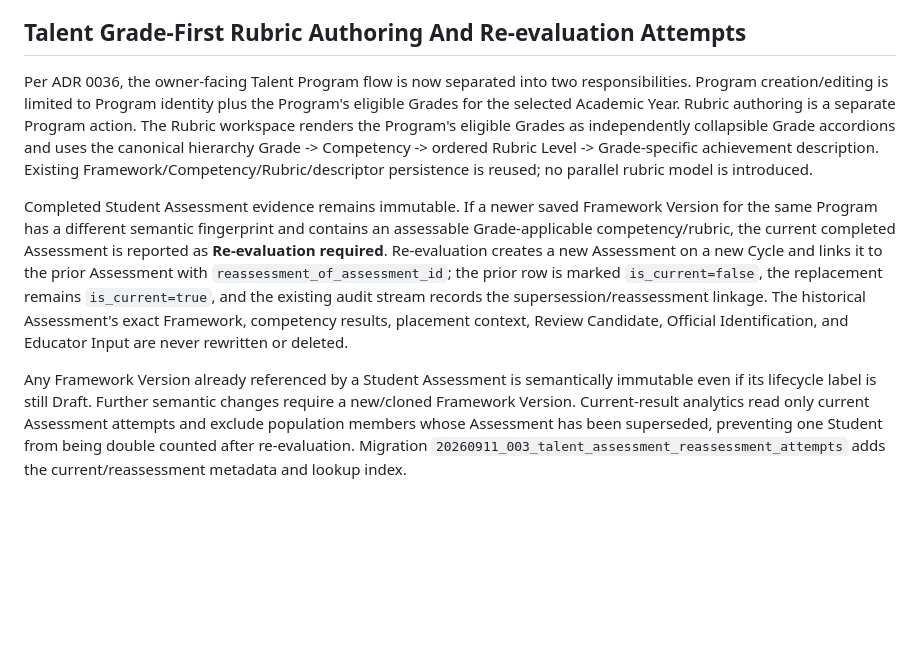
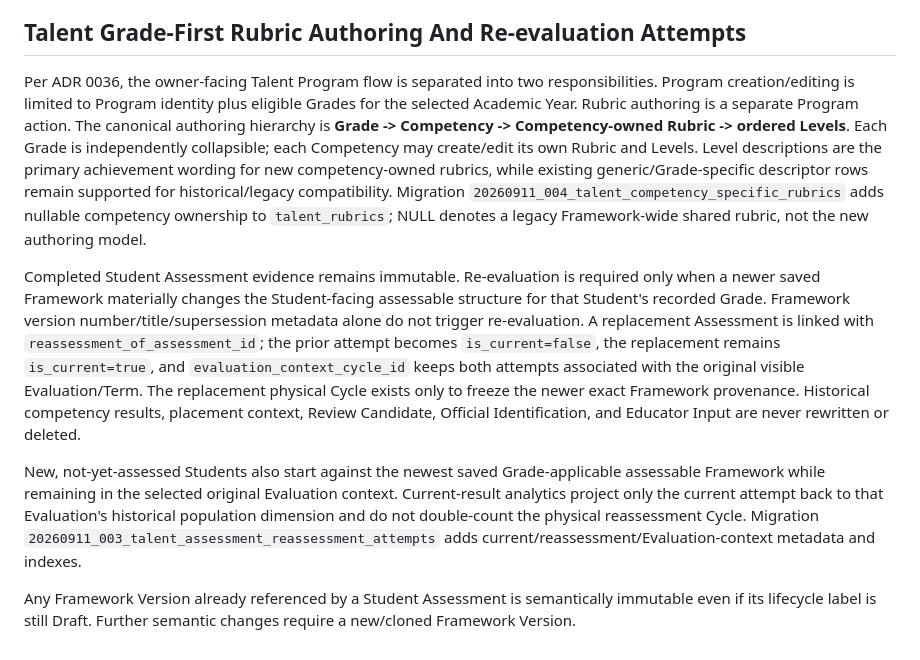
Before and after one commit to msghoush/Teacher-Information-System--TIS, a Markdown page: docs/TIS_MASTER_CONTEXT.md, the part around the change. Rendered like a GitHub page; blank space fills up the shorter version.

Commit message:
docs: govern competency-owned Talent rubric structure

```diff
--- a/docs/TIS_MASTER_CONTEXT.md
+++ b/docs/TIS_MASTER_CONTEXT.md
@@ -1537,8 +1537,10 @@ Student deletion now has a separate high-risk authority, `students.force_delete_
 
 ## Talent Grade-First Rubric Authoring And Re-evaluation Attempts
 
-Per ADR 0036, the owner-facing Talent Program flow is now separated into two responsibilities. Program creation/editing is limited to Program identity plus the Program's eligible Grades for the selected Academic Year. Rubric authoring is a separate Program action. The Rubric workspace renders the Program's eligible Grades as independently collapsible Grade accordions and uses the canonical hierarchy Grade -> Competency -> ordered Rubric Level -> Grade-specific achievement description. Existing Framework/Competency/Rubric/descriptor persistence is reused; no parallel rubric model is introduced.
-
-Completed Student Assessment evidence remains immutable. If a newer saved Framework Version for the same Program has a different semantic fingerprint and contains an assessable Grade-applicable competency/rubric, the current completed Assessment is reported as **Re-evaluation required**. Re-evaluation creates a new Assessment on a new Cycle and links it to the prior Assessment with `reassessment_of_assessment_id`; the prior row is marked `is_current=false`, the replacement remains `is_current=true`, and the existing audit stream records the supersession/reassessment linkage. The historical Assessment's exact Framework, competency results, placement context, Review Candidate, Official Identification, and Educator Input are never rewritten or deleted.
-
-Any Framework Version already referenced by a Student Assessment is semantically immutable even if its lifecycle label is still Draft. Further semantic changes require a new/cloned Framework Version. Current-result analytics read only current Assessment attempts and exclude population members whose Assessment has been superseded, preventing one Student from being double counted after re-evaluation. Migration `20260911_003_talent_assessment_reassessment_attempts` adds the current/reassessment metadata and lookup index.
+Per ADR 0036, the owner-facing Talent Program flow is separated into two responsibilities. Program creation/editing is limited to Program identity plus eligible Grades for the selected Academic Year. Rubric authoring is a separate Program action. The canonical authoring hierarchy is **Grade -> Competency -> Competency-owned Rubric -> ordered Levels**. Each Grade is independently collapsible; each Competency may create/edit its own Rubric and Levels. Level descriptions are the primary achievement wording for new competency-owned rubrics, while existing generic/Grade-specific descriptor rows remain supported for historical/legacy compatibility. Migration `20260911_004_talent_competency_specific_rubrics` adds nullable competency ownership to `talent_rubrics`; NULL denotes a legacy Framework-wide shared rubric, not the new authoring model.
+
+Completed Student Assessment evidence remains immutable. Re-evaluation is required only when a newer saved Framework materially changes the Student-facing assessable structure for that Student's recorded Grade. Framework version number/title/supersession metadata alone do not trigger re-evaluation. A replacement Assessment is linked with `reassessment_of_assessment_id`; the prior attempt becomes `is_current=false`, the replacement remains `is_current=true`, and `evaluation_context_cycle_id` keeps both attempts associated with the original visible Evaluation/Term. The replacement physical Cycle exists only to freeze the newer exact Framework provenance. Historical competency results, placement context, Review Candidate, Official Identification, and Educator Input are never rewritten or deleted.
+
+New, not-yet-assessed Students also start against the newest saved Grade-applicable assessable Framework while remaining in the selected original Evaluation context. Current-result analytics project only the current attempt back to that Evaluation's historical population dimension and do not double-count the physical reassessment Cycle. Migration `20260911_003_talent_assessment_reassessment_attempts` adds current/reassessment/Evaluation-context metadata and indexes.
+
+Any Framework Version already referenced by a Student Assessment is semantically immutable even if its lifecycle label is still Draft. Further semantic changes require a new/cloned Framework Version.
```
